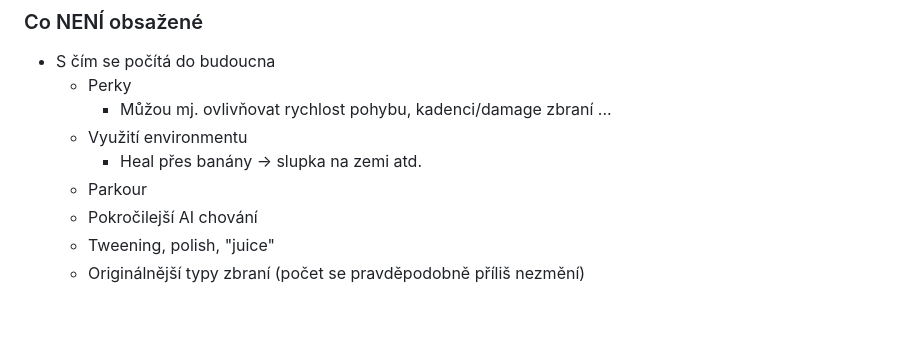
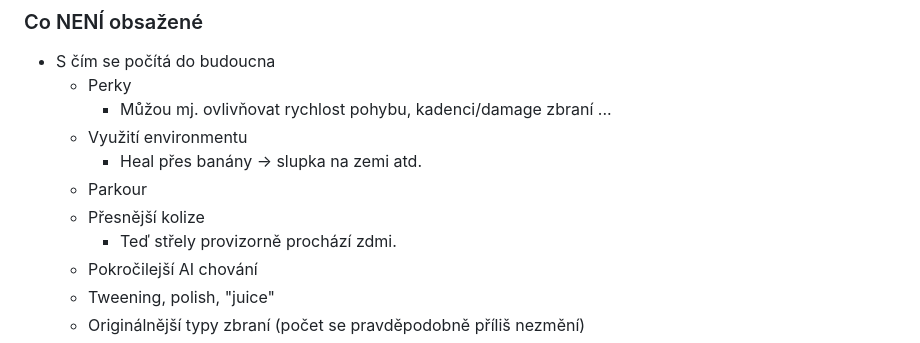
Before and after one commit to Rionit/Monkey-Business, a Markdown page: README.md, the part around the change. GitHub-like rendering; blank space fills up the shorter version.

Commit message:
Added more info in README

```diff
--- a/README.md
+++ b/README.md
@@ -37,6 +37,8 @@ Toto je prototyp pro doom-like combat v naší hře.
     - Využití environmentu
         - Heal přes banány -> slupka na zemi atd.
     - Parkour
+    - Přesnější kolize
+        - Teď střely provizorně prochází zdmi.
     - Pokročilejší AI chování
     - Tweening, polish, "juice"
     - Originálnější typy zbraní (počet se pravděpodobně příliš nezmění)
```
